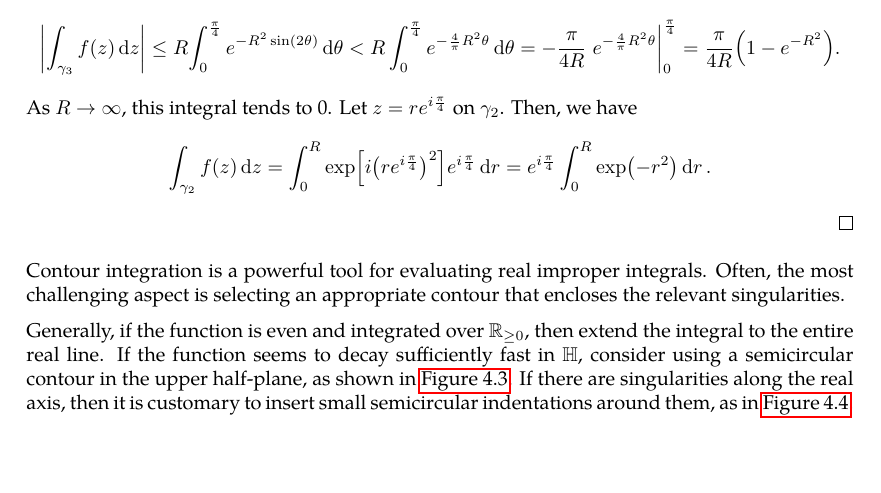
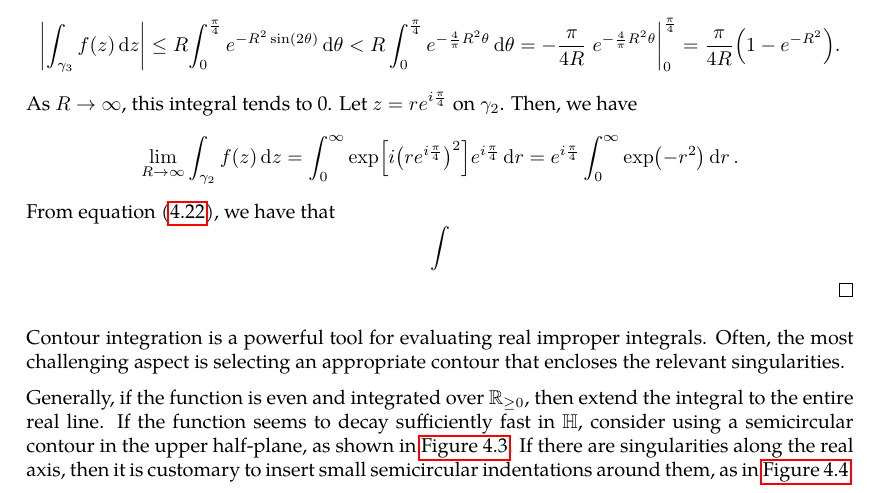
Before and after one commit to slipperking/complex-analysis-latex, a LaTeX document (main.tex): part of page 99 of 101, cut so that both start at the same text, the shorter picture padded with empty space. Compiled offline with pdfLaTeX.

Commit message:
overleaf_to_git (Wed Jul  9 00:49:53 2025 -0700): update main.tex from r17427 to r17429

```diff
--- a/main.tex
+++ b/main.tex
@@ -2510,5 +2513,6 @@ Residues are extremely important as they allow for simple evaluation of definite
     Using the fact that \(\frac{4}{\pi}\theta<\sin(2\theta)\) on the integration range, it can be bounded as \[\abs{\int_{\gamma_3}f(z)\ddz}\leq R{\int_0^{\frac{\pi}{4}}e^{-R^2\sin(2\theta)}\dd{\theta}}<R\int_0^{\frac{\pi}{4}}e^{-\frac{4}{\pi}R^2\theta}\dd{\theta}=-\frac{\pi}{4R}\eval{e^{-\frac{4}{\pi}R^2\theta}}_0^{\frac{\pi}{4}}=\frac{\pi}{4R}\qty(1-e^{-R^2}).\]
-    As \(R\to\infty\), this integral tends to 0. Let \(z=re^{i\frac{\pi}{4}}\) on \(\gamma_2\). Then, we have \[\int_{\gamma_2}f(z)\ddz=\int_0^R\exp[i\qty(re^{i\frac{\pi}{4}})^2]e^{i\frac{\pi}{4}}\dd{r}=e^{i\frac{\pi}{4}}\int_0^R\exp(-r^2)\dd{r}.\]
+    As \(R\to\infty\), this integral tends to 0. Let \(z=re^{i\frac{\pi}{4}}\) on \(\gamma_2\). Then, we have \[\lim_{R\to\infty}\int_{\gamma_2}f(z)\ddz=\int_0^\infty\exp[i\qty(re^{i\frac{\pi}{4}})^2]e^{i\frac{\pi}{4}}\dd{r}=e^{i\frac{\pi}{4}}\int_0^\infty\exp(-r^2)\dd{r}.\]
+    From equation~\eqref{eq:fresnelwedgecontourintegral}, we have that \[\int\]
 \end{proof}
 Contour integration is a powerful tool for evaluating real improper integrals. Often, the most challenging aspect is selecting an appropriate contour that encloses the relevant singularities.
 
```
Also changed, not shown: main.tex (5 more changed lines).
